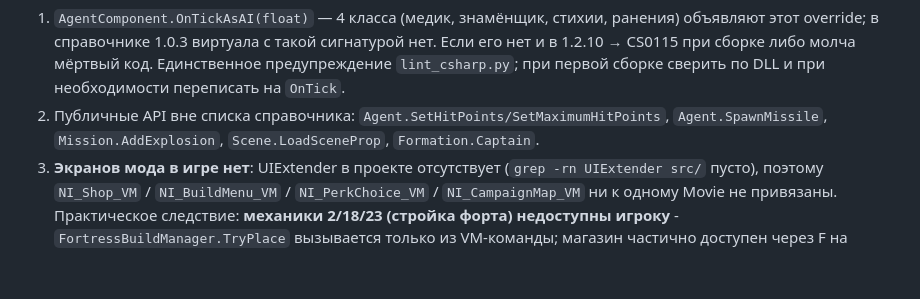
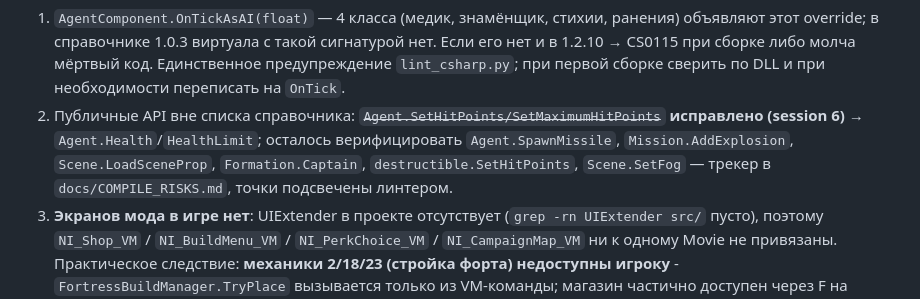
Before and after one commit to aidenallistair/NordInv, a Markdown page: docs/AUDIT.md, the part around the change. Drawn GitHub-style; blank space fills up the shorter version.

```diff
--- a/docs/AUDIT.md
+++ b/docs/AUDIT.md
@@ -144,9 +144,11 @@ M&B II: Bannerlord, кооп-PvE "hold the fort": 25 волн нордов, 29
    объявляют этот override; в справочнике 1.0.3 виртуала с такой сигнатурой нет. Если его
    нет и в 1.2.10 → CS0115 при сборке либо молча мёртвый код. Единственное предупреждение
    `lint_csharp.py`; при первой сборке сверить по DLL и при необходимости переписать на `OnTick`.
-2. Публичные API вне списка справочника: `Agent.SetHitPoints/SetMaximumHitPoints`,
+2. Публичные API вне списка справочника: ~~`Agent.SetHitPoints/SetMaximumHitPoints`~~
+   **исправлено (session 6)** → `Agent.Health`/`HealthLimit`; осталось верифицировать
    `Agent.SpawnMissile`, `Mission.AddExplosion`, `Scene.LoadSceneProp`,
-   `Formation.Captain`.
+   `Formation.Captain`, `destructible.SetHitPoints`, `Scene.SetFog` — трекер в
+   `docs/COMPILE_RISKS.md`, точки подсвечены линтером.
 3. **Экранов мода в игре нет**: UIExtender в проекте отсутствует (`grep -rn UIExtender
    src/` пусто), поэтому `NI_Shop_VM` / `NI_BuildMenu_VM` / `NI_PerkChoice_VM` /
    `NI_CampaignMap_VM` ни к одному Movie не привязаны. Практическое следствие:
```
Also changed, not shown: docs/COMPILE_RISKS.md (added, +60 -0 lines), docs/PROGRESS.md (+35 -0 lines).
